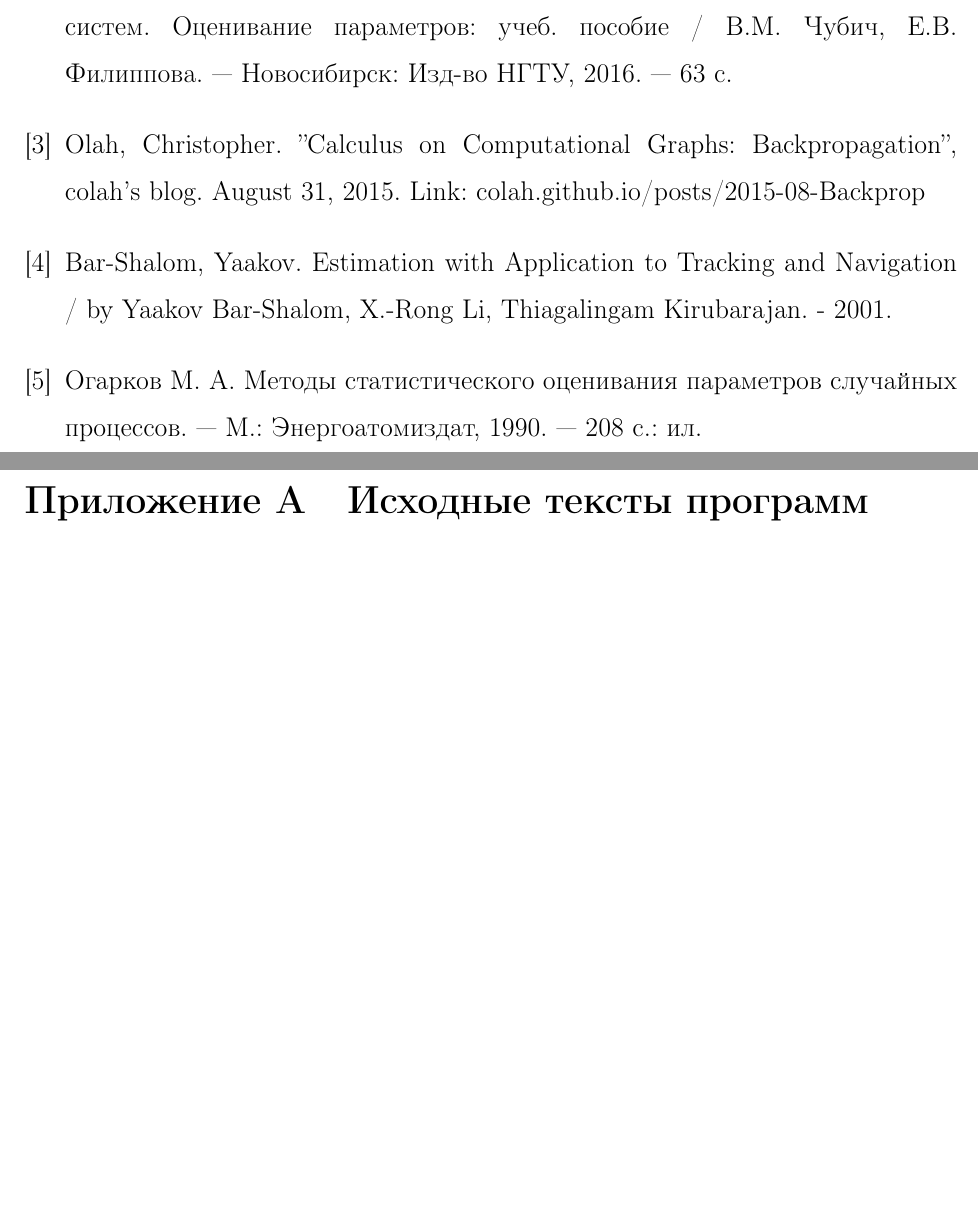
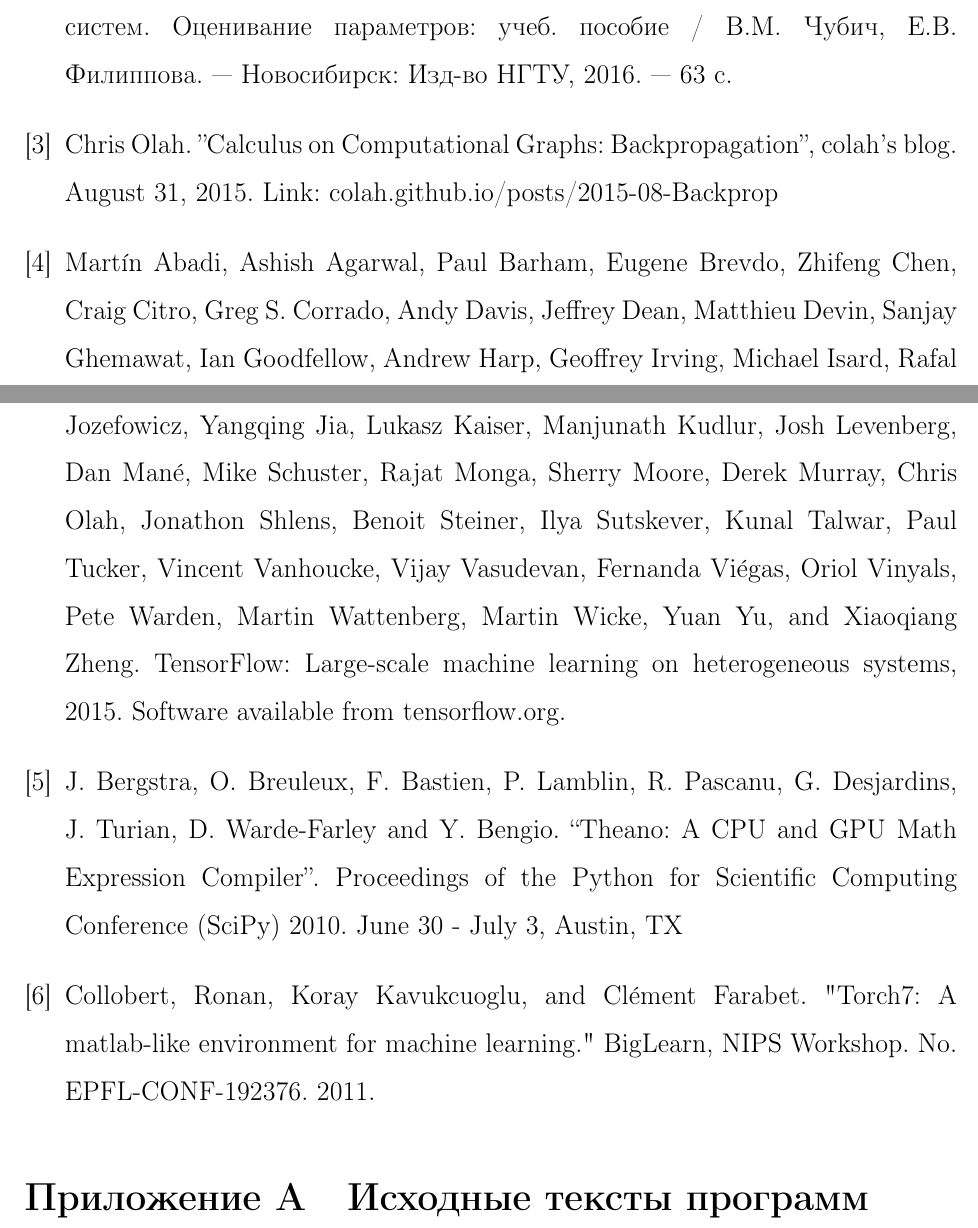
Before and after one commit to konstunn/research, a LaTeX document (prod-practice1/report/main.tex): two parts of pages 16 and 17 of 17, joined at a grey line, cut so that both start at the same text, the shorter picture padded with empty space. Compiled offline with pdfLaTeX.

Commit message:
Fix text, add citation references

```diff
--- a/prod-practice1/report/main.tex
+++ b/prod-practice1/report/main.tex
@@ -723,16 +729,31 @@ H P(t_j|t_{j-1}) \frac{\partial H^T}{\partial \theta_k} + \frac{\partial R}
 динамических систем. Оценивание параметров: учеб. пособие / В.М. Чубич, Е.В.
 Филиппова. --- Новосибирск: Изд-во НГТУ, 2016. --- 63 с.
 
-\bibitem{colah} Olah, Christopher. ''Calculus on Computational Graphs:
+\bibitem{colah} Chris Olah. ''Calculus on Computational Graphs:
 Backpropagation'', colah's blog. August 31, 2015.
 Link: colah.github.io/posts/2015-08-Backprop
 
-\bibitem{shalom} Bar-Shalom, Yaakov. Estimation with Application to Tracking
-and Navigation / by Yaakov Bar-Shalom, X.-Rong Li, Thiagalingam Kirubarajan.
-	- 2001.
+\bibitem{tf} Martín Abadi, Ashish Agarwal, Paul Barham, Eugene Brevdo,
+Zhifeng Chen, Craig Citro, Greg S. Corrado, Andy Davis,
+Jeffrey Dean, Matthieu Devin, Sanjay Ghemawat, Ian Goodfellow,
+Andrew Harp, Geoffrey Irving, Michael Isard, Rafal Jozefowicz, Yangqing Jia,
+Lukasz Kaiser, Manjunath Kudlur, Josh Levenberg, Dan Mané, Mike Schuster,
+Rajat Monga, Sherry Moore, Derek Murray, Chris Olah, Jonathon Shlens,
+Benoit Steiner, Ilya Sutskever, Kunal Talwar, Paul Tucker,
+Vincent Vanhoucke, Vijay Vasudevan, Fernanda Viégas,
+Oriol Vinyals, Pete Warden, Martin Wattenberg, Martin Wicke,
+Yuan Yu, and Xiaoqiang Zheng.
+TensorFlow: Large-scale machine learning on heterogeneous systems,
+2015. Software available from tensorflow.org.
 
-\bibitem{ogarkov} Огарков М. А. Методы статистического оценивания параметров
-случайных процессов. --- М.: Энергоатомиздат, 1990. --- 208 с.: ил.
+\bibitem{theano} J. Bergstra, O. Breuleux, F. Bastien, P. Lamblin, R. Pascanu,
+G. Desjardins, J. Turian, D. Warde-Farley and Y. Bengio. “Theano: A CPU and GPU
+Math Expression Compiler”. Proceedings of the Python for Scientific Computing
+Conference (SciPy) 2010. June 30 - July 3, Austin, TX
+
+\bibitem{torch} Collobert, Ronan, Koray Kavukcuoglu, and Clément Farabet.
+"Torch7: A matlab-like environment for machine learning." BigLearn, NIPS
+Workshop. No. EPFL-CONF-192376. 2011.
 
 \end{sloppypar}
 
```
Also changed, not shown: prod-practice1/report/main.tex (18 more changed lines).
